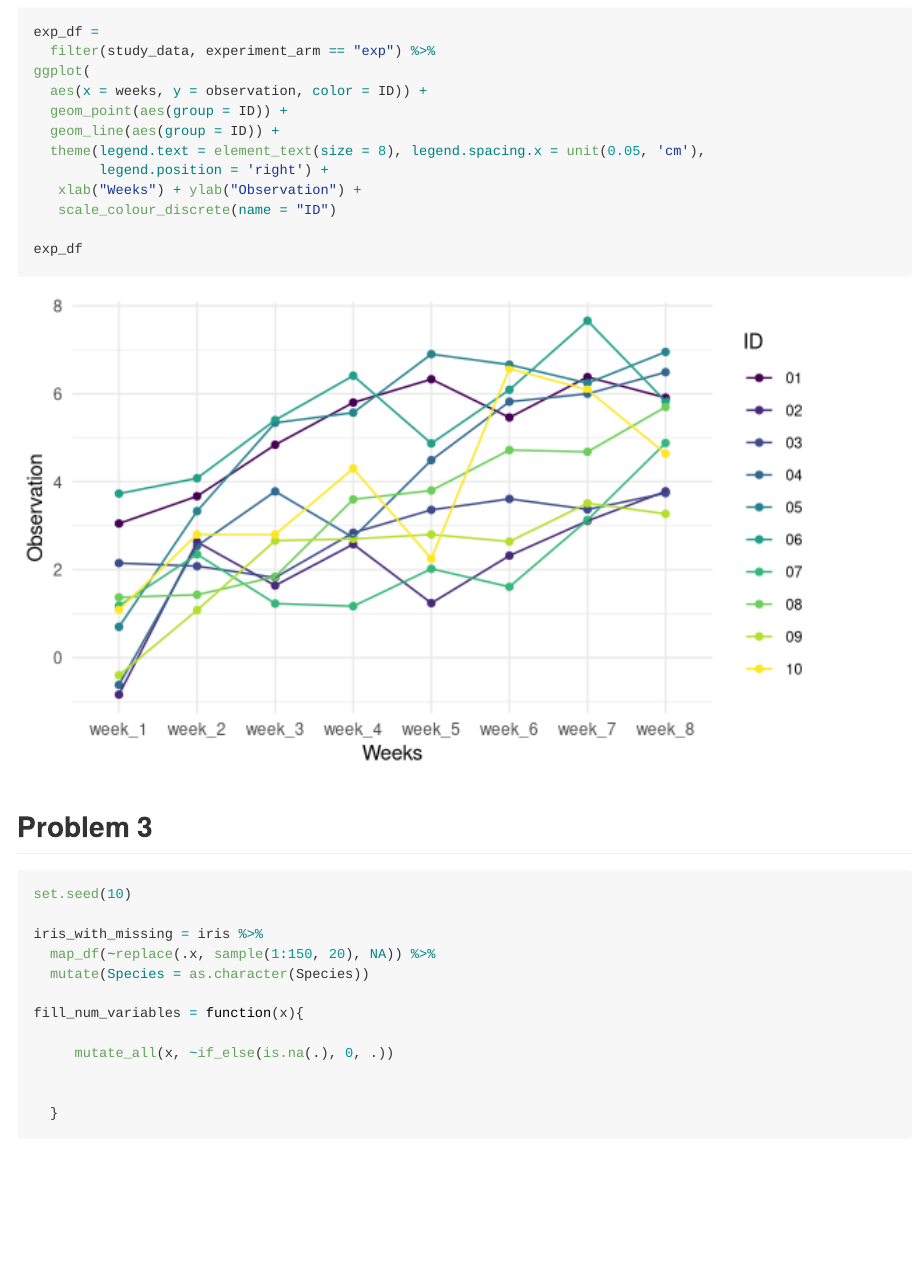
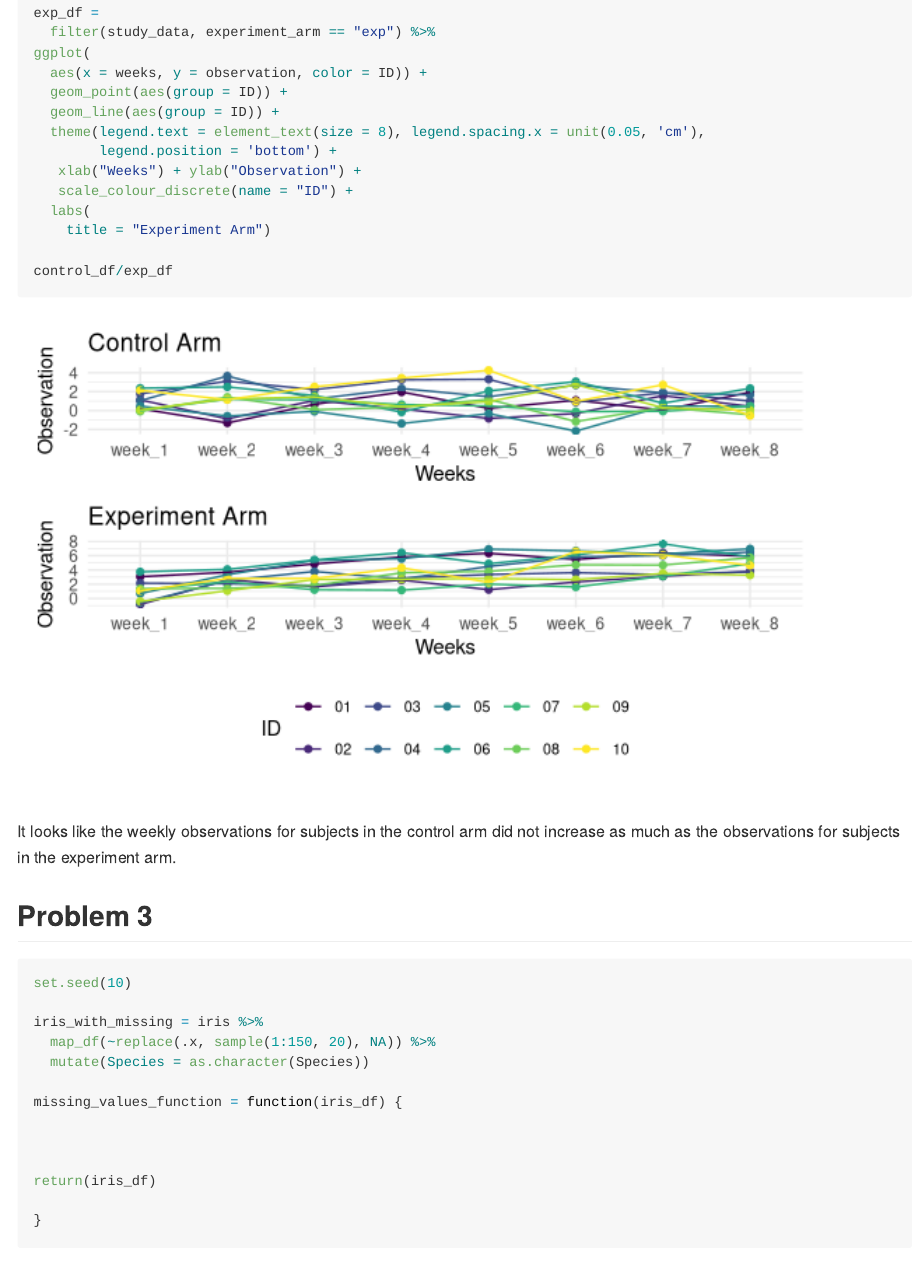
Before and after one commit to tanyahbutt/p8105_hw5_thb2114, an R Markdown document (hw5.Rmd): the page in a window 1100 px wide, from 4090 px down before the commit and from 3560 px down after it, so that both start at the same text. Rendered offline with R 4.5, knitr and Pandoc, with nearby package versions; some code elsewhere in the file could not run offline.

Commit message:
better problem 2 graph

````diff
--- a/hw5.Rmd
+++ b/hw5.Rmd
@@ -177,12 +176,17 @@ ggplot(
   geom_point(aes(group = ID)) +
   geom_line(aes(group = ID)) +
   theme(legend.text = element_text(size = 8), legend.spacing.x = unit(0.05, 'cm'),
-        legend.position = 'right') +
+        legend.position = 'bottom') +
    xlab("Weeks") + ylab("Observation") +
-   scale_colour_discrete(name = "ID")
+   scale_colour_discrete(name = "ID") +
+  labs(
+    title = "Experiment Arm")
 
-exp_df
+control_df/exp_df
 ```
+
+It looks like the weekly observations for subjects in the control arm  did not increase as much as the observations for subjects in the
+experiment arm.
 
 ## Problem 3
 
@@ -193,10 +197,11 @@ iris_with_missing = iris %>%
   map_df(~replace(.x, sample(1:150, 20), NA)) %>%
   mutate(Species = as.character(Species))
 
-fill_num_variables = function(x){
-
-     mutate_all(x, ~if_else(is.na(.), 0, .))
+missing_values_function = function(iris_df) {
 
 
-  }
+
+return(iris_df)
+
+}
 ```
````
Also changed, not shown: hw5.md, hw5_files/figure-gfm/unnamed-chunk-8-1.png, hw5.Rmd (11 more changed lines).
